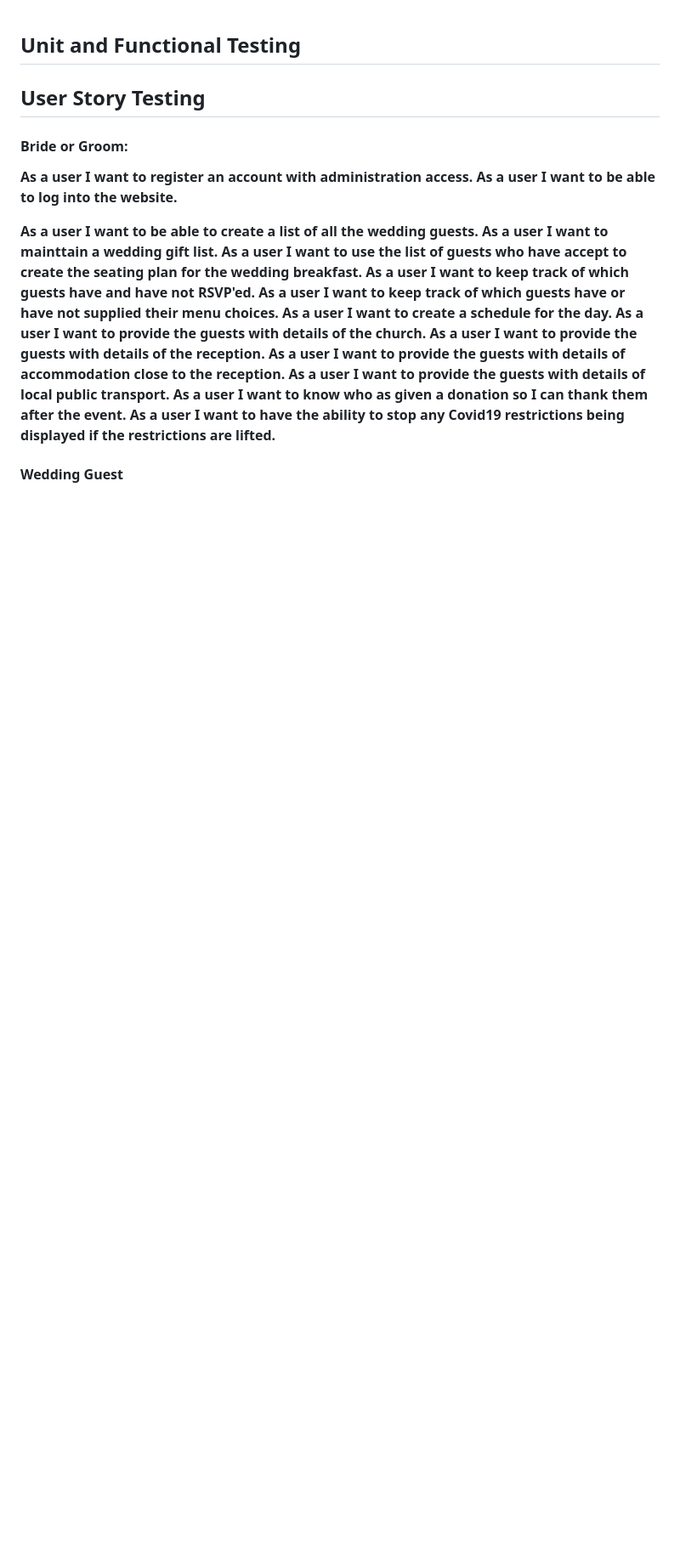
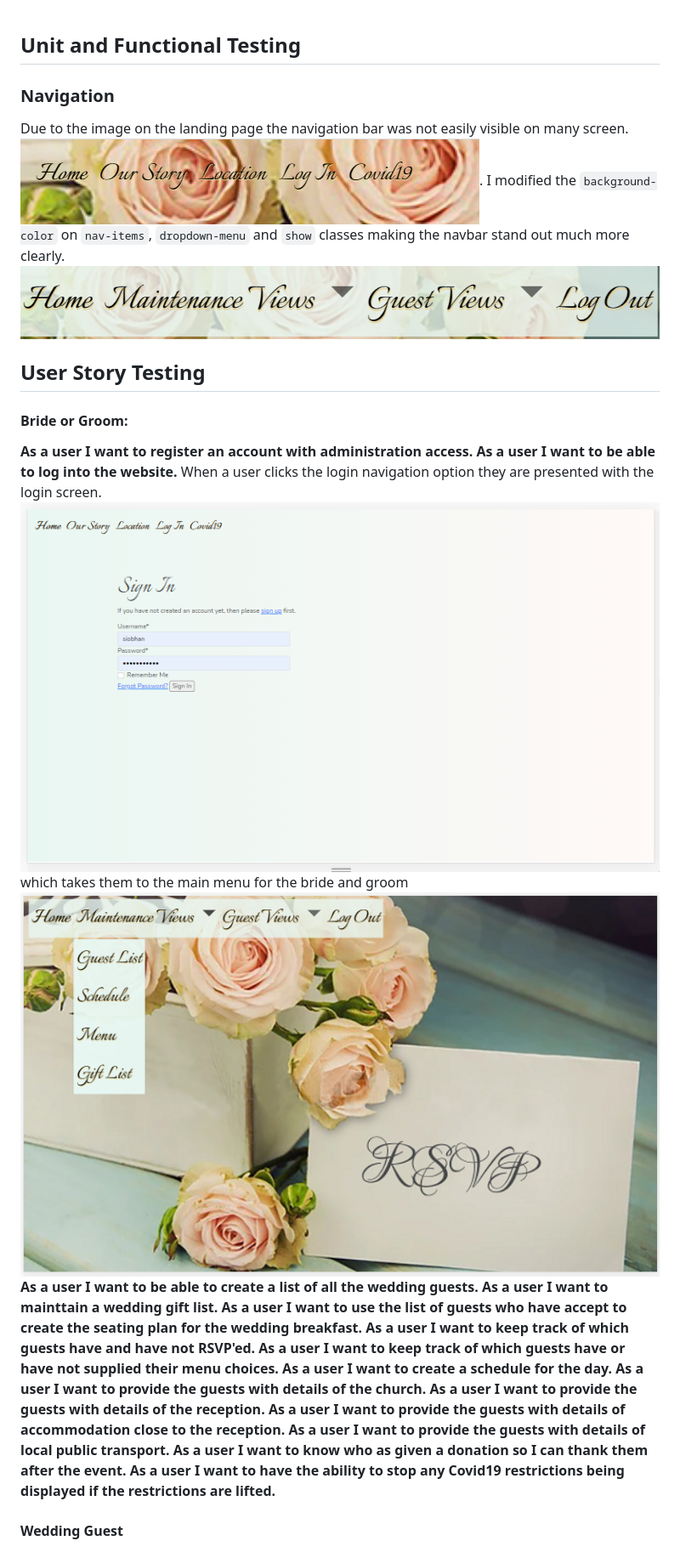
Before and after one commit to SiobhanBaines/Ciara-and-Sams-Big-Day, a Markdown page: testing.md, the part around the change. Shown: that part at 85% size. Drawn GitHub-style; pictures changed too: images/user-story-images/bride-groom-nav-dropdown.png (added), images/user-story-images/log-in.png (added), images/user-story-images/new-nav.png (added); blank space fills up the shorter version.

Commit message:
Add test evidence for user story 2

```diff
--- a/testing.md
+++ b/testing.md
@@ -1,12 +1,13 @@
 ## Unit and Functional Testing
-
+### Navigation
+Due to the image on the landing page the navigation bar was not easily visible on many screen. ![image](images/user-story-images/pre-login-menu.PNG). I modified the `background-color` on `nav-items`, `dropdown-menu` and `show` classes making the navbar stand out much more clearly.![image](images/user-story-images/new-nav.png)
 
 
 ## User Story Testing
 #### Bride or Groom:
 **As a user I want to register an account with administration access.**
 **As a user I want to be able to log into the website.**
-
+When a user clicks the login navigation option they are presented with the login screen. ![image](images/user-story-images/log-in.png) which takes them to the main menu for the bride and groom ![image](images/user-story-images/bride-groom-nav-dropdown.png)
 **As a user I want to be able to create a list of all the wedding guests.**
 **As a user I want to mainttain a wedding gift list.**
 **As a user I want to use the list of guests who have accept to create the seating plan for the wedding breakfast.**
```
